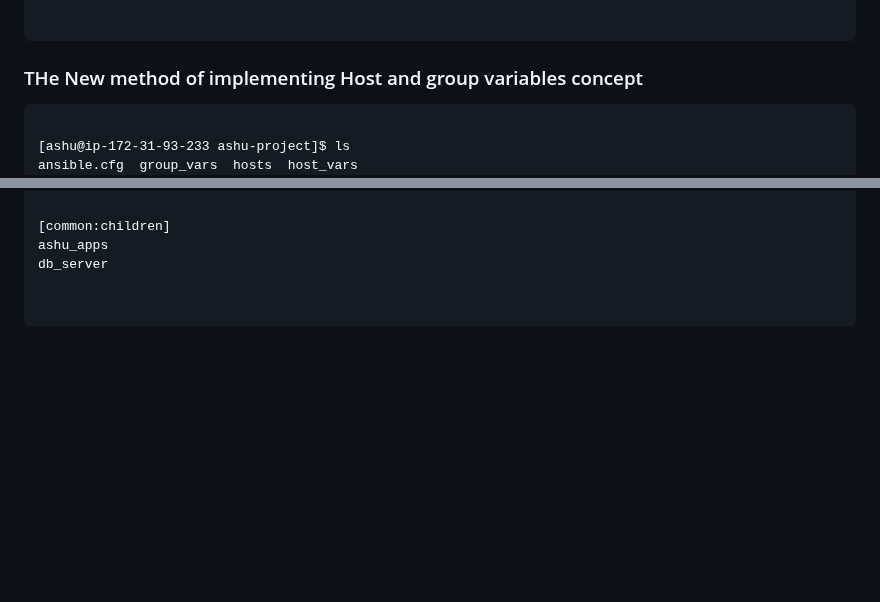
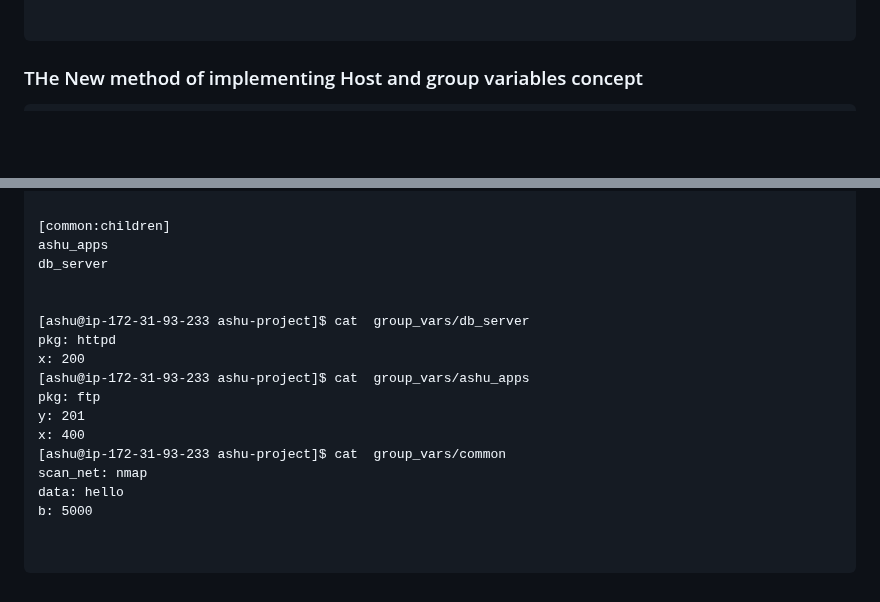
Before and after one commit to redashu/ansible-vodafone, a Markdown page: day3/README.md, 2 parts joined by grey strips. GitHub-like rendering; blank space fills up the shorter version.

````diff
--- a/day3/README.md
+++ b/day3/README.md
@@ -300,9 +300,6 @@ z=101
 ###  THe New method of implementing Host and group variables concept
 
 ```
-
-[ashu@ip-172-31-93-233 ashu-project]$ ls
-ansible.cfg  group_vars  hosts  host_vars
 [ashu@ip-172-31-93-233 ashu-project]$ tree
 .
 ├── ansible.cfg
@@ -330,4 +327,17 @@ ashu_apps
 db_server
 
 
+[ashu@ip-172-31-93-233 ashu-project]$ cat  group_vars/db_server
+pkg: httpd
+x: 200
+[ashu@ip-172-31-93-233 ashu-project]$ cat  group_vars/ashu_apps
+pkg: ftp
+y: 201
+x: 400
+[ashu@ip-172-31-93-233 ashu-project]$ cat  group_vars/common
+scan_net: nmap
+data: hello
+b: 5000
+
+
 ```
````
